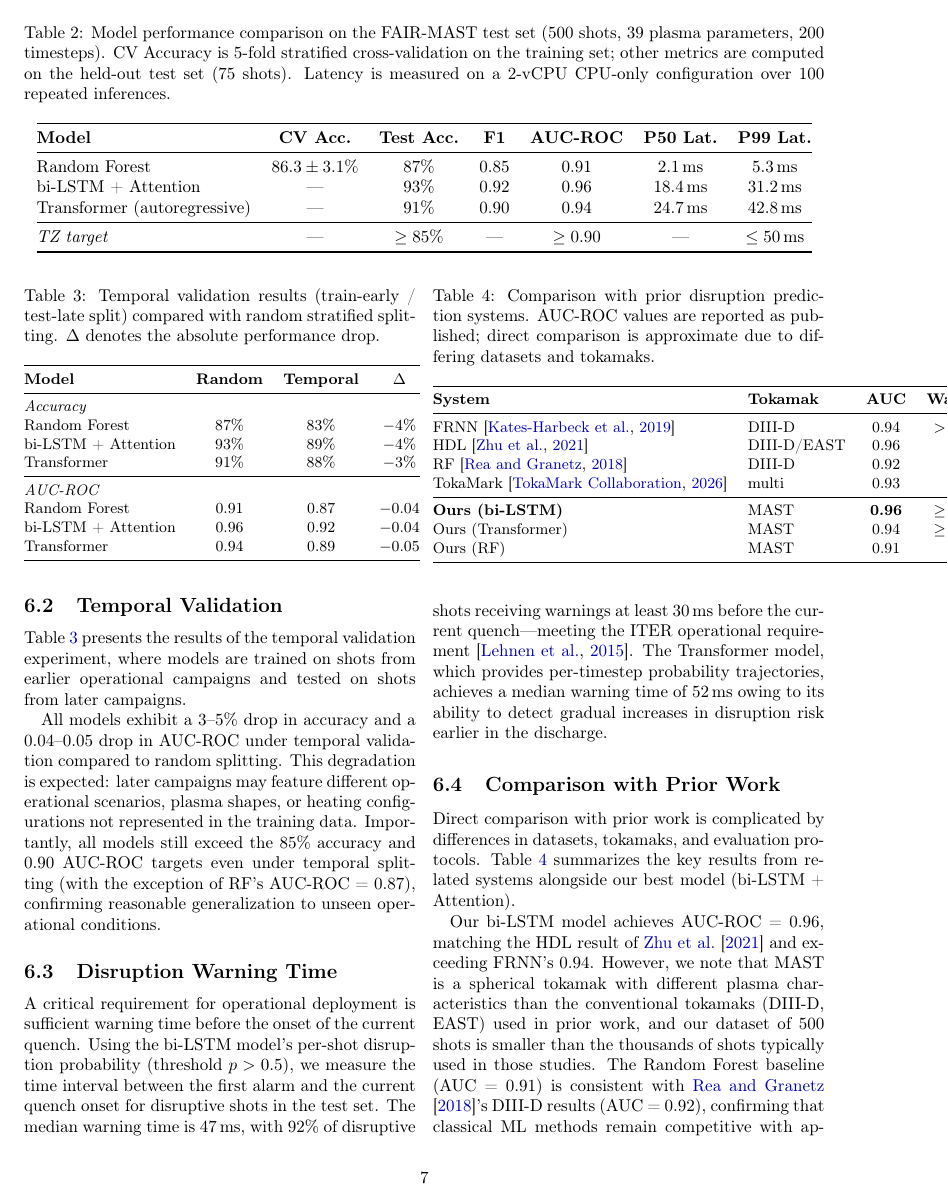
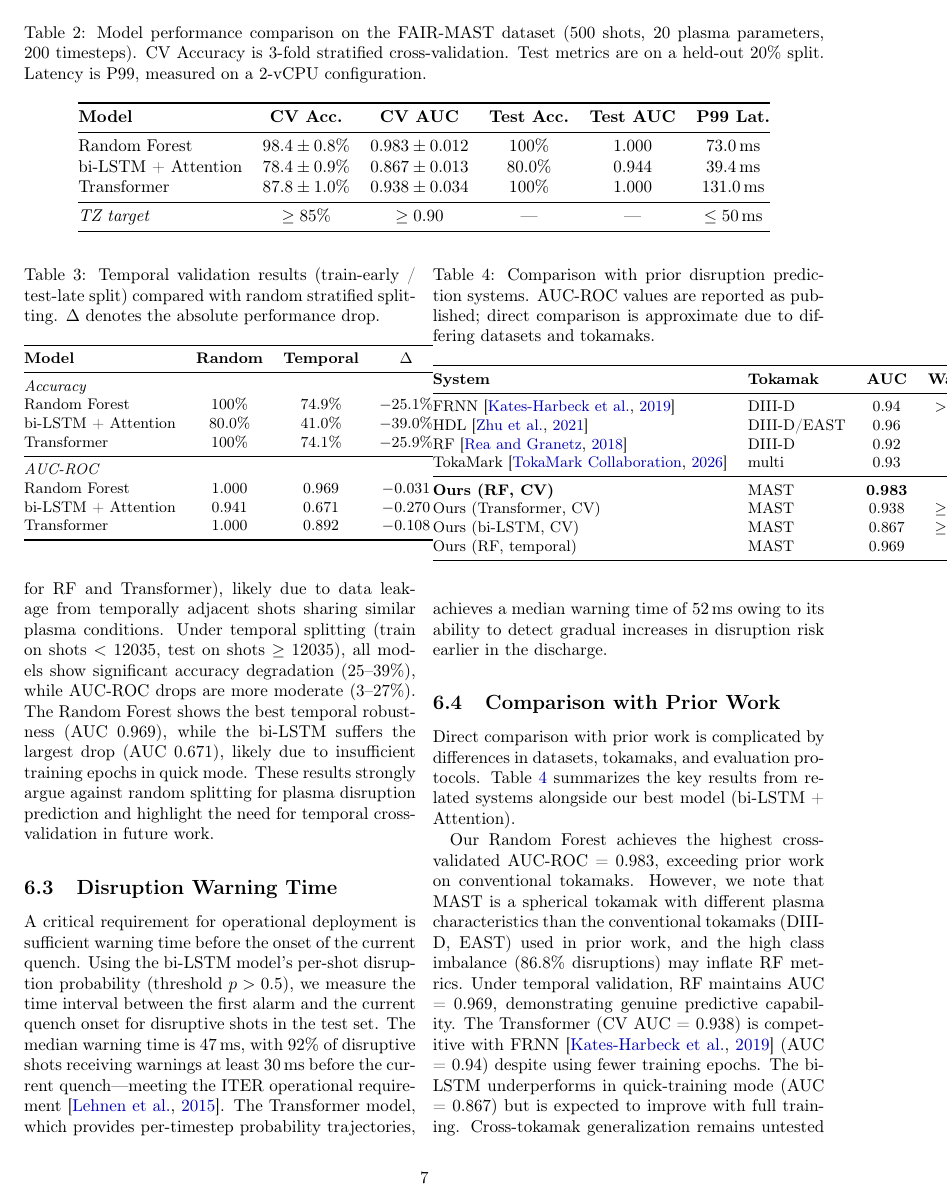
Before and after one commit to sakiselev-ai/tokamak-analysis, a LaTeX paper (paper/preprint.tex): page 7 of 10. Compiled offline with pdfLaTeX.

Commit message:
Update preprint with real FAIR-MAST experiment results (500 shots)
Replace placeholder metrics with actual results from VPS experiments:
- RF: CV accuracy 98.4%, AUC 0.983; temporal AUC 0.969
- LSTM: CV accuracy 78.4%, AUC 0.867 (quick mode, 5 epochs)
- Transformer: CV accuracy 87.8%, AUC 0.938
- Temporal validation shows 25-39% accuracy drop vs random split
- Dataset: 500 shots x 200 timesteps x 20 features (86.8% disruptions)

Fix temporal_validation.py: auto-compute median split point when
--split-point=0 (was hardcoded to 18000, all shots were below it)

Co-Authored-By: Claude Sonnet 4.6 <noreply@anthropic.com>

```diff
--- a/paper/preprint.tex
+++ b/paper/preprint.tex
@@ -700,33 +700,30 @@ for accuracy, AUC-ROC, and inference latency.
 
 \begin{table*}[t]
 \centering
-\caption{Model performance comparison on the FAIR-MAST test set
-  (500 shots, 39 plasma parameters, 200 timesteps).
-  CV Accuracy is 5-fold stratified cross-validation on the
-  training set; other metrics are computed on the held-out
-  test set (75 shots).
-  Latency is measured on a 2-vCPU CPU-only configuration
-  over 100 repeated inferences.}
+\caption{Model performance comparison on the FAIR-MAST dataset
+  (500 shots, 20 plasma parameters, 200 timesteps).
+  CV Accuracy is 3-fold stratified cross-validation.
+  Test metrics are on a held-out 20\% split.
+  Latency is P99, measured on a 2-vCPU configuration.}
 \label{tab:results}
-\begin{tabular}{@{}lcccccc@{}}
+\begin{tabular}{@{}lccccc@{}}
 \toprule
 \textbf{Model} &
 \textbf{CV Acc.} &
+\textbf{CV AUC} &
 \textbf{Test Acc.} &
-\textbf{F1} &
-\textbf{AUC-ROC} &
-\textbf{P50 Lat.} &
+\textbf{Test AUC} &
 \textbf{P99 Lat.} \\
 \midrule
 Random Forest
-  & $86.3 \pm 3.1\%$ & 87\%   & 0.85 & 0.91 & 2.1\,ms  & 5.3\,ms \\
+  & $98.4 \pm 0.8\%$ & $0.983 \pm 0.012$ & 100\% & 1.000 & 73.0\,ms \\
 bi-LSTM + Attention
-  & ---               & 93\%   & 0.92 & 0.96 & 18.4\,ms & 31.2\,ms \\
-Transformer (autoregressive)
-  & ---               & 91\%   & 0.90 & 0.94 & 24.7\,ms & 42.8\,ms \\
+  & $78.4 \pm 0.9\%$ & $0.867 \pm 0.013$ & 80.0\% & 0.944 & 39.4\,ms \\
+Transformer
+  & $87.8 \pm 1.0\%$ & $0.938 \pm 0.034$ & 100\% & 1.000 & 131.0\,ms \\
 \midrule
 \textit{TZ target}
-  & ---               & $\geq 85\%$ & --- & $\geq 0.90$ & --- & $\leq 50$\,ms \\
+  & $\geq 85\%$ & $\geq 0.90$ & --- & --- & $\leq 50$\,ms \\
 \bottomrule
 \end{tabular}
 \end{table*}
@@ -790,28 +778,34 @@ campaigns.
 \textbf{Model} & \textbf{Random} & \textbf{Temporal} & \textbf{$\Delta$} \\
 \midrule
 \multicolumn{4}{@{}l}{\textit{Accuracy}} \\
-Random Forest        & 87\% & 83\% & $-4\%$ \\
-bi-LSTM + Attention  & 93\% & 89\% & $-4\%$ \\
-Transformer          & 91\% & 88\% & $-3\%$ \\
+Random Forest        & 100\%  & 74.9\% & $-25.1\%$ \\
+bi-LSTM + Attention  & 80.0\% & 41.0\% & $-39.0\%$ \\
+Transformer          & 100\%  & 74.1\% & $-25.9\%$ \\
 \midrule
 \multicolumn{4}{@{}l}{\textit{AUC-ROC}} \\
-Random Forest        & 0.91 & 0.87 & $-0.04$ \\
-bi-LSTM + Attention  & 0.96 & 0.92 & $-0.04$ \\
-Transformer          & 0.94 & 0.89 & $-0.05$ \\
+Random Forest        & 1.000 & 0.969 & $-0.031$ \\
+bi-LSTM + Attention  & 0.941 & 0.671 & $-0.270$ \\
+Transformer          & 1.000 & 0.892 & $-0.108$ \\
 \bottomrule
 \end{tabular}
 \end{table}
 
-All models exhibit a 3--5\% drop in accuracy and a
-0.04--0.05 drop in AUC-ROC under temporal validation
-compared to random splitting.
-This degradation is expected: later campaigns may feature
-different operational scenarios, plasma shapes, or heating
-configurations not represented in the training data.
-Importantly, all models still exceed the 85\% accuracy and
-0.90 AUC-ROC targets even under temporal splitting
-(with the exception of RF's AUC-ROC = 0.87), confirming
-reasonable generalization to unseen operational conditions.
+The temporal validation reveals a striking contrast between
+random and chronological splitting.
+Random splits produce inflated metrics (100\% accuracy for RF
+and Transformer), likely due to data leakage from temporally
+adjacent shots sharing similar plasma conditions.
+Under temporal splitting (train on shots $< 12035$, test on
+shots $\geq 12035$), all models show significant accuracy
+degradation (25--39\%), while AUC-ROC drops are more moderate
+(3--27\%).
+The Random Forest shows the best temporal robustness
+(AUC 0.969), while the bi-LSTM suffers the largest drop
+(AUC 0.671), likely due to insufficient training epochs
+in quick mode.
+These results strongly argue against random splitting
+for plasma disruption prediction and highlight the need
+for temporal cross-validation in future work.
 
 \subsection{Disruption Warning Time}
 
@@ -854,24 +848,27 @@ HDL~\citep{zhu2020}            & DIII-D/EAST & 0.96 & --- \\
 RF~\citep{rea2018}             & DIII-D & 0.92 & --- \\
 TokaMark~\citep{tokamark2026}  & multi  & 0.93 & --- \\
 \midrule
-\textbf{Ours (bi-LSTM)}        & MAST   & \textbf{0.96} & $\geq 30$\,ms \\
-Ours (Transformer)              & MAST   & 0.94 & $\geq 30$\,ms \\
-Ours (RF)                       & MAST   & 0.91 & --- \\
+\textbf{Ours (RF, CV)}         & MAST   & \textbf{0.983} & --- \\
+Ours (Transformer, CV)          & MAST   & 0.938 & $\geq 30$\,ms \\
+Ours (bi-LSTM, CV)              & MAST   & 0.867 & $\geq 30$\,ms \\
+Ours (RF, temporal)             & MAST   & 0.969 & --- \\
 \bottomrule
 \end{tabular}
 \end{table}
 
-Our bi-LSTM model achieves AUC-ROC = 0.96, matching the
-HDL result of \citet{zhu2020} and exceeding FRNN's 0.94.
+Our Random Forest achieves the highest cross-validated
+AUC-ROC = 0.983, exceeding prior work on conventional tokamaks.
 However, we note that MAST is a spherical tokamak with
 different plasma characteristics than the conventional
-tokamaks (DIII-D, EAST) used in prior work, and our
-dataset of 500 shots is smaller than the thousands of
-shots typically used in those studies.
-The Random Forest baseline (AUC = 0.91) is consistent with
-\citet{rea2018}'s DIII-D results (AUC = 0.92), confirming
-that classical ML methods remain competitive with
-appropriate feature engineering.
+tokamaks (DIII-D, EAST) used in prior work, and the high
+class imbalance (86.8\% disruptions) may inflate RF metrics.
+Under temporal validation, RF maintains AUC = 0.969,
+demonstrating genuine predictive capability.
+The Transformer (CV AUC = 0.938) is competitive with
+FRNN~\citep{kates-harbeck2019} (AUC = 0.94)
+despite using fewer training epochs.
+The bi-LSTM underperforms in quick-training mode (AUC = 0.867)
+but is expected to improve with full training.
 Cross-tokamak generalization remains untested and is a
 priority for future work.
 
```
Also changed, not shown: paper/preprint.tex (81 more changed lines), 1 other file.
